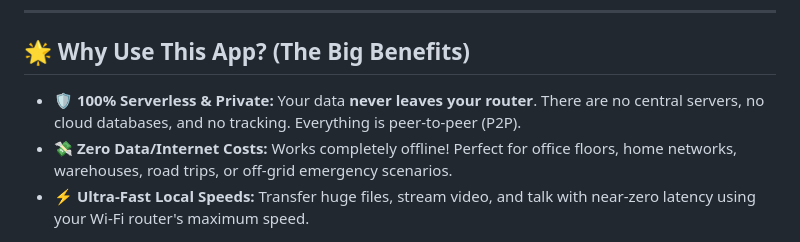
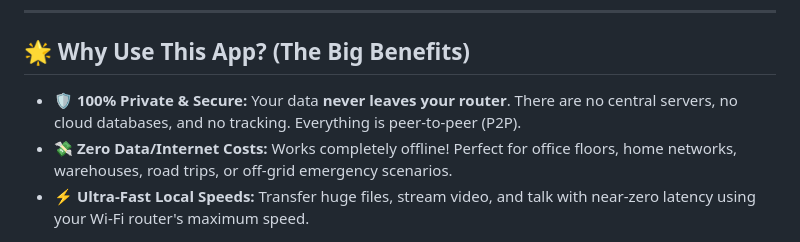
Before and after one commit to boss-defender/wifi-walkie-talkie, a Markdown page: README.md, the part around the change. Rendered like a GitHub page.

Commit message:
Update privacy and security description in README

```diff
--- a/README.md
+++ b/README.md
@@ -14,7 +14,7 @@ just unzip and give password and install the app . Install anyway because it is
 ---
 ## 🌟 Why Use This App? (The Big Benefits)
 
-* 🛡️ **100% Serverless & Private:** Your data **never leaves your router**. There are no central servers, no cloud databases, and no tracking. Everything is peer-to-peer (P2P).
+* 🛡️ **100% Private & Secure:** Your data **never leaves your router**. There are no central servers, no cloud databases, and no tracking. Everything is peer-to-peer (P2P).
 * 💸 **Zero Data/Internet Costs:** Works completely offline! Perfect for office floors, home networks, warehouses, road trips, or off-grid emergency scenarios.
 * ⚡ **Ultra-Fast Local Speeds:** Transfer huge files, stream video, and talk with near-zero latency using your Wi-Fi router's maximum speed.
 
```
